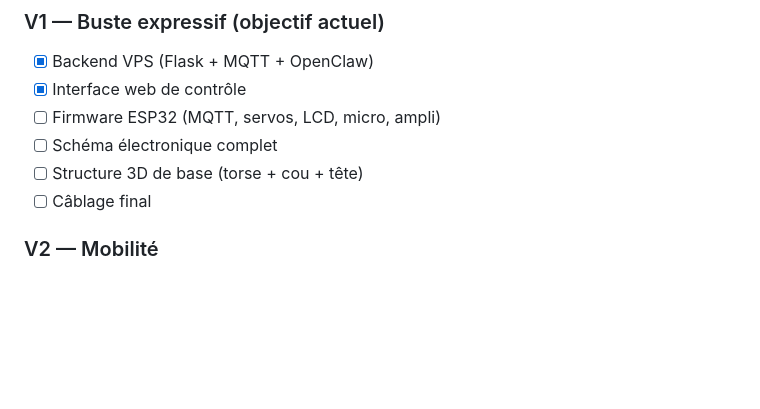
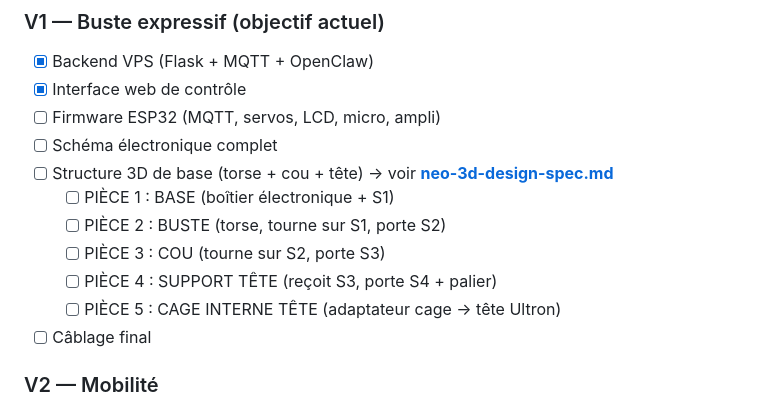
Before and after one commit to NeoFlowAgency/Neo, a Markdown page: docs/neo-hardware-overview.md, the part around the change. Rendered like a GitHub page; blank space fills up the shorter version.

```diff
--- a/docs/neo-hardware-overview.md
+++ b/docs/neo-hardware-overview.md
@@ -170,7 +170,12 @@ Les modules MB102 (3.3V/5V depuis jack barrel ou USB) sont utiles pour :
 - [x] Interface web de contrôle
 - [ ] Firmware ESP32 (MQTT, servos, LCD, micro, ampli)
 - [ ] Schéma électronique complet
-- [ ] Structure 3D de base (torse + cou + tête)
+- [ ] Structure 3D de base (torse + cou + tête) → voir **[neo-3d-design-spec.md](neo-3d-design-spec.md)**
+  - [ ] PIÈCE 1 : BASE (boîtier électronique + S1)
+  - [ ] PIÈCE 2 : BUSTE (torse, tourne sur S1, porte S2)
+  - [ ] PIÈCE 3 : COU (tourne sur S2, porte S3)
+  - [ ] PIÈCE 4 : SUPPORT TÊTE (reçoit S3, porte S4 + palier)
+  - [ ] PIÈCE 5 : CAGE INTERNE TÊTE (adaptateur cage → tête Ultron)
 - [ ] Câblage final
 
 ### V2 — Mobilité
```
Also changed, not shown: docs/neo-3d-design-spec.md (added, +276 -0 lines).
